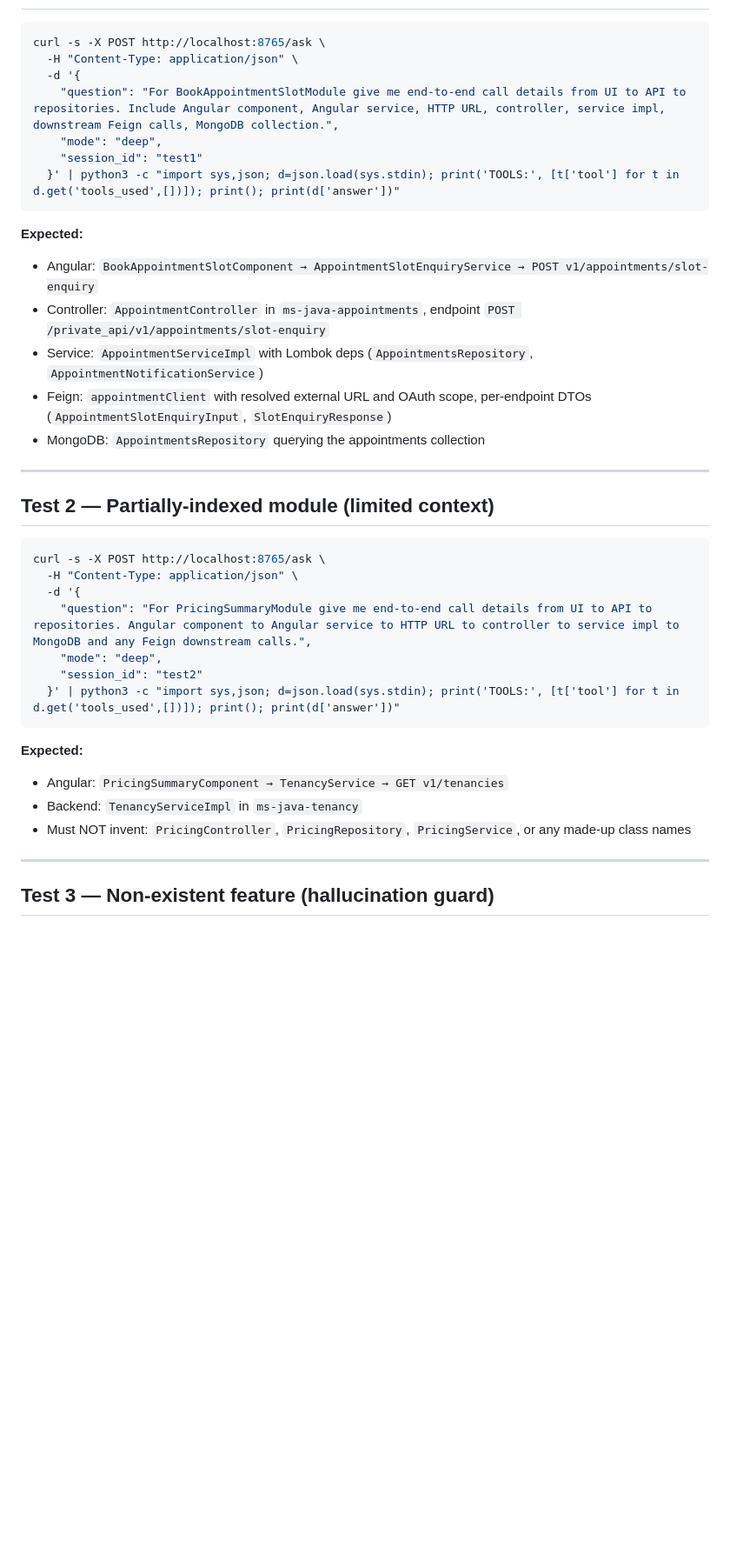
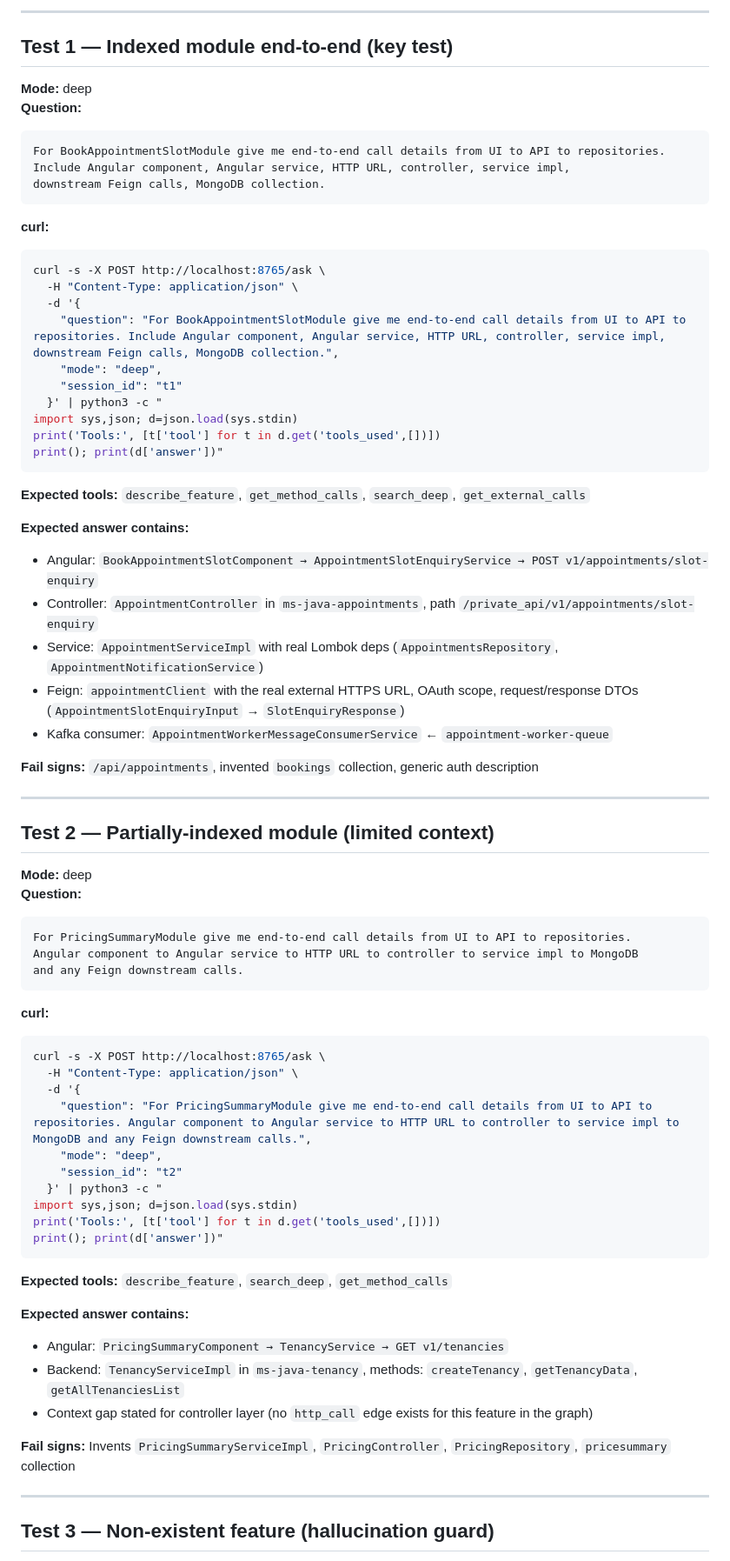
Before and after one commit to maddscorpian/code-agent, a Markdown page: TESTCASES.md, the part around one of its changes. Shown at 87% size. Drawn GitHub-style; blank space fills up the shorter version.

````diff
--- a/TESTCASES.md
+++ b/TESTCASES.md
@@ -24,38 +86,74 @@ curl -s http://localhost:8765/graph/summary | python3 -m json.tool
+---
+
+## Test 1 — Indexed module end-to-end (key test)
+
+**Mode:** deep
+**Question:**
+```
+For BookAppointmentSlotModule give me end-to-end call details from UI to API to repositories.
+Include Angular component, Angular service, HTTP URL, controller, service impl,
+downstream Feign calls, MongoDB collection.
+```
+
+**curl:**
 ```bash
 curl -s -X POST http://localhost:8765/ask \
   -H "Content-Type: application/json" \
   -d '{
     "question": "For BookAppointmentSlotModule give me end-to-end call details from UI to API to repositories. Include Angular component, Angular service, HTTP URL, controller, service impl, downstream Feign calls, MongoDB collection.",
     "mode": "deep",
-    "session_id": "test1"
-  }' | python3 -c "import sys,json; d=json.load(sys.stdin); print('TOOLS:', [t['tool'] for t in d.get('tools_used',[])]); print(); print(d['answer'])"
+    "session_id": "t1"
+  }' | python3 -c "
+import sys,json; d=json.load(sys.stdin)
+print('Tools:', [t['tool'] for t in d.get('tools_used',[])])
+print(); print(d['answer'])"
 ```
 
-**Expected:**
+**Expected tools:** `describe_feature`, `get_method_calls`, `search_deep`, `get_external_calls`
+
+**Expected answer contains:**
 - Angular: `BookAppointmentSlotComponent → AppointmentSlotEnquiryService → POST v1/appointments/slot-enquiry`
-- Controller: `AppointmentController` in `ms-java-appointments`, endpoint `POST /private_api/v1/appointments/slot-enquiry`
-- Service: `AppointmentServiceImpl` with Lombok deps (`AppointmentsRepository`, `AppointmentNotificationService`)
-- Feign: `appointmentClient` with resolved external URL and OAuth scope, per-endpoint DTOs (`AppointmentSlotEnquiryInput`, `SlotEnquiryResponse`)
-- MongoDB: `AppointmentsRepository` querying the appointments collection
+- Controller: `AppointmentController` in `ms-java-appointments`, path `/private_api/v1/appointments/slot-enquiry`
+- Service: `AppointmentServiceImpl` with real Lombok deps (`AppointmentsRepository`, `AppointmentNotificationService`)
+- Feign: `appointmentClient` with the real external HTTPS URL, OAuth scope, request/response DTOs (`AppointmentSlotEnquiryInput` → `SlotEnquiryResponse`)
+- Kafka consumer: `AppointmentWorkerMessageConsumerService` ← `appointment-worker-queue`
+
+**Fail signs:** `/api/appointments`, invented `bookings` collection, generic auth description
 
 ---
 
 ## Test 2 — Partially-indexed module (limited context)
 
+**Mode:** deep
+**Question:**
+```
+For PricingSummaryModule give me end-to-end call details from UI to API to repositories.
+Angular component to Angular service to HTTP URL to controller to service impl to MongoDB
+and any Feign downstream calls.
+```
+
+**curl:**
 ```bash
 curl -s -X POST http://localhost:8765/ask \
   -H "Content-Type: application/json" \
   -d '{
     "question": "For PricingSummaryModule give me end-to-end call details from UI to API to repositories. Angular component to Angular service to HTTP URL to controller to service impl to MongoDB and any Feign downstream calls.",
     "mode": "deep",
-    "session_id": "test2"
-  }' | python3 -c "import sys,json; d=json.load(sys.stdin); print('TOOLS:', [t['tool'] for t in d.get('tools_used',[])]); print(); print(d['answer'])"
+    "session_id": "t2"
+  }' | python3 -c "
+import sys,json; d=json.load(sys.stdin)
+print('Tools:', [t['tool'] for t in d.get('tools_used',[])])
+print(); print(d['answer'])"
 ```
 
-**Expected:**
+**Expected tools:** `describe_feature`, `search_deep`, `get_method_calls`
+
+**Expected answer contains:**
 - Angular: `PricingSummaryComponent → TenancyService → GET v1/tenancies`
-- Backend: `TenancyServiceImpl` in `ms-java-tenancy`
-- Must NOT invent: `PricingController`, `PricingRepository`, `PricingService`, or any made-up class names
+- Backend: `TenancyServiceImpl` in `ms-java-tenancy`, methods: `createTenancy`, `getTenancyData`, `getAllTenanciesList`
+- Context gap stated for controller layer (no `http_call` edge exists for this feature in the graph)
+
+**Fail signs:** Invents `PricingSummaryServiceImpl`, `PricingController`, `PricingRepository`, `pricesummary` collection
 
 ---
 
````
Also changed, not shown: other parts of TESTCASES.md (+158 -28 lines).
